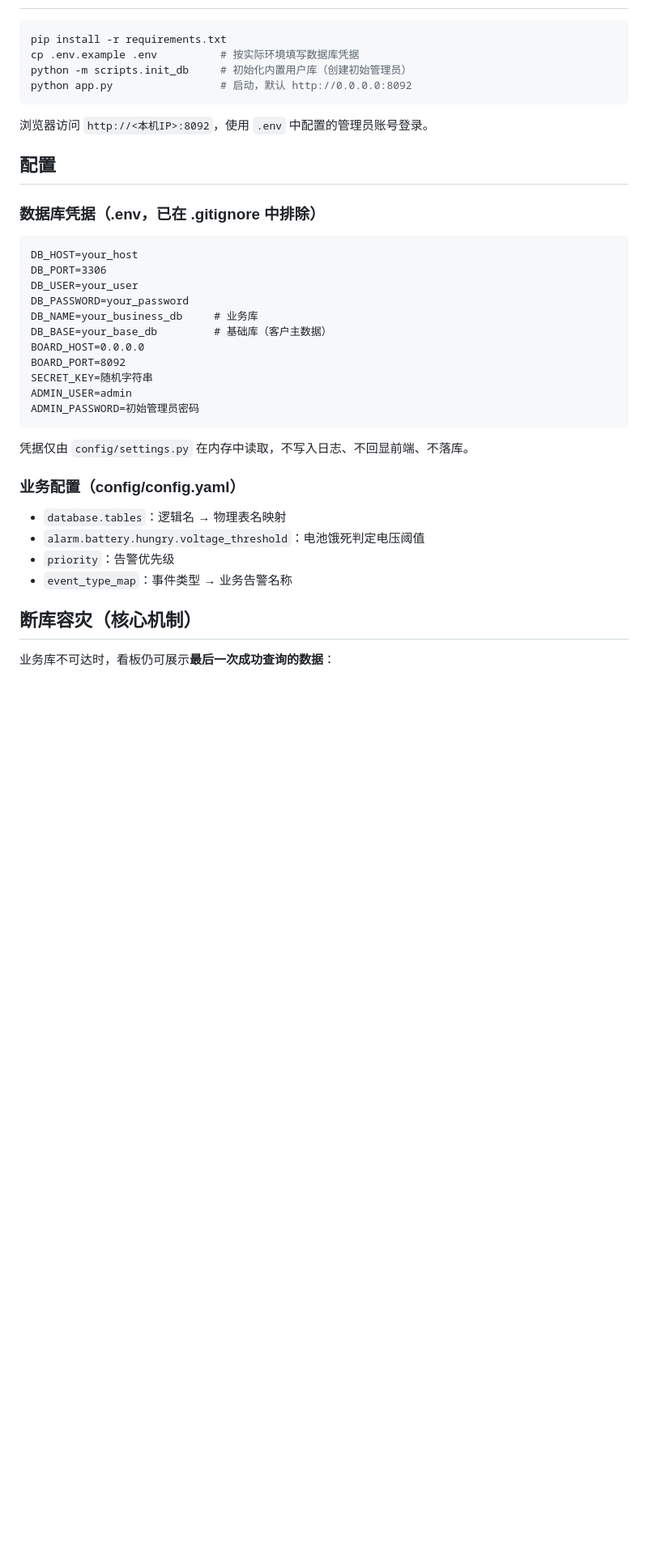
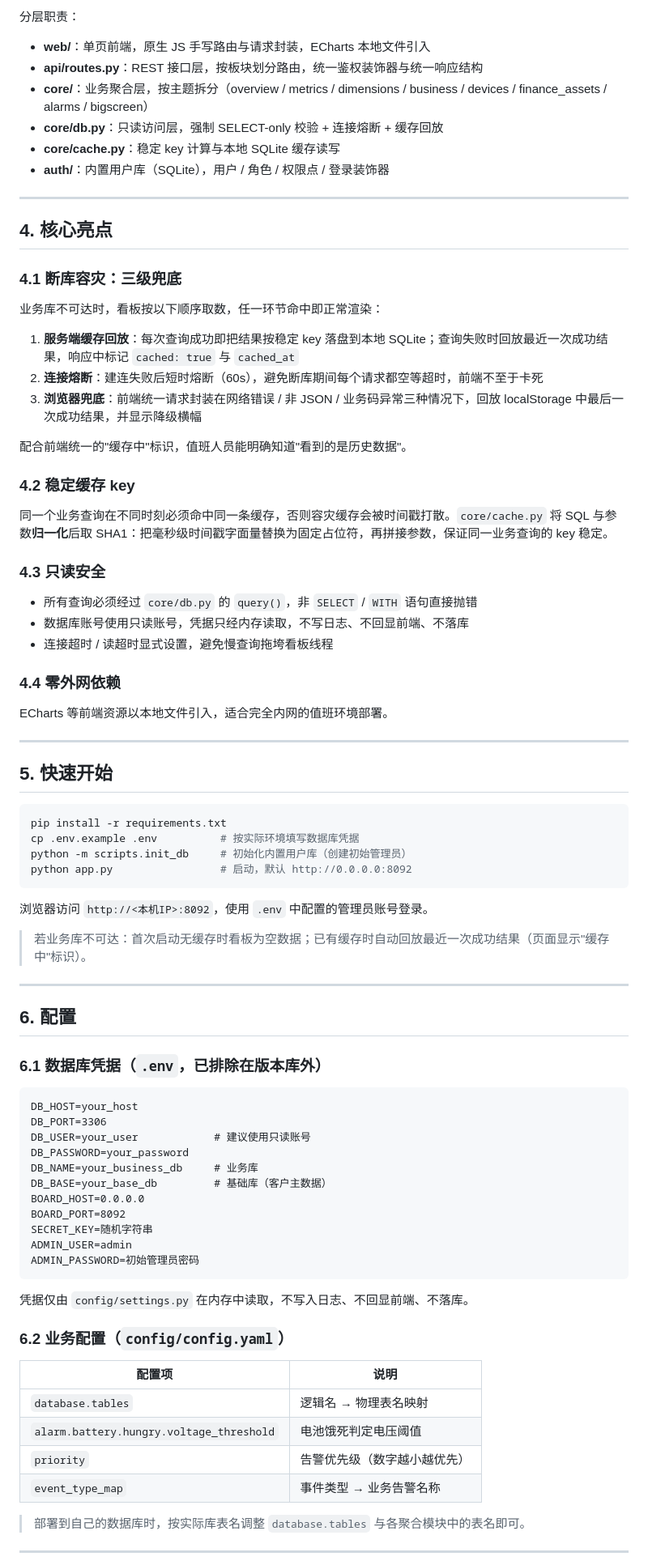
Before and after one commit to Karry75/battery-swap-dashboard, a Markdown page: README.md, the part around one of its changes. Shown at 81% size. Drawn GitHub-style; blank space fills up the shorter version.

Commit message:
docs: 作品集版 README(架构图/亮点/合规声明) 与项目介绍文档

````diff
--- a/README.md
+++ b/README.md
@@ -33,3 +70,43 @@
+分层职责：
+
+- **web/**：单页前端，原生 JS 手写路由与请求封装，ECharts 本地文件引入
+- **api/routes.py**：REST 接口层，按板块划分路由，统一鉴权装饰器与统一响应结构
+- **core/**：业务聚合层，按主题拆分（overview / metrics / dimensions / business / devices / finance_assets / alarms / bigscreen）
+- **core/db.py**：只读访问层，强制 SELECT-only 校验 + 连接熔断 + 缓存回放
+- **core/cache.py**：稳定 key 计算与本地 SQLite 缓存读写
+- **auth/**：内置用户库（SQLite），用户 / 角色 / 权限点 / 登录装饰器
+
+---
+
+## 4. 核心亮点
+
+### 4.1 断库容灾：三级兜底
+
+业务库不可达时，看板按以下顺序取数，任一环节命中即正常渲染：
+
+1. **服务端缓存回放**：每次查询成功即把结果按稳定 key 落盘到本地 SQLite；查询失败时回放最近一次成功结果，响应中标记 `cached: true` 与 `cached_at`
+2. **连接熔断**：建连失败后短时熔断（60s），避免断库期间每个请求都空等超时，前端不至于卡死
+3. **浏览器兜底**：前端统一请求封装在网络错误 / 非 JSON / 业务码异常三种情况下，回放 localStorage 中最后一次成功结果，并显示降级横幅
+
+配合前端统一的"缓存中"标识，值班人员能明确知道"看到的是历史数据"。
+
+### 4.2 稳定缓存 key
+
+同一个业务查询在不同时刻必须命中同一条缓存，否则容灾缓存会被时间戳打散。`core/cache.py` 将 SQL 与参数**归一化**后取 SHA1：把毫秒级时间戳字面量替换为固定占位符，再拼接参数，保证同一业务查询的 key 稳定。
+
+### 4.3 只读安全
+
+- 所有查询必须经过 `core/db.py` 的 `query()`，非 `SELECT` / `WITH` 语句直接抛错
+- 数据库账号使用只读账号，凭据只经内存读取，不写日志、不回显前端、不落库
+- 连接超时 / 读超时显式设置，避免慢查询拖垮看板线程
+
+### 4.4 零外网依赖
+
+ECharts 等前端资源以本地文件引入，适合完全内网的值班环境部署。
+
+---
+
+## 5. 快速开始
 
 ```bash
 pip install -r requirements.txt
@@ -40,14 +117,18 @@ python app.py                 # 启动，默认 http://0.0.0.0:8092
 
 浏览器访问 `http://<本机IP>:8092`，使用 `.env` 中配置的管理员账号登录。
 
-## 配置
+> 若业务库不可达：首次启动无缓存时看板为空数据；已有缓存时自动回放最近一次成功结果（页面显示"缓存中"标识）。
 
-### 数据库凭据（.env，已在 .gitignore 中排除）
+---
+
+## 6. 配置
+
+### 6.1 数据库凭据（`.env`，已排除在版本库外）
 
 ```
 DB_HOST=your_host
 DB_PORT=3306
-DB_USER=your_user
+DB_USER=your_user            # 建议使用只读账号
 DB_PASSWORD=your_password
 DB_NAME=your_business_db     # 业务库
 DB_BASE=your_base_db         # 基础库（客户主数据）
@@ -60,14 +141,16 @@ ADMIN_PASSWORD=初始管理员密码
 
 凭据仅由 `config/settings.py` 在内存中读取，不写入日志、不回显前端、不落库。
 
-### 业务配置（config/config.yaml）
+### 6.2 业务配置（`config/config.yaml`）
 
-- `database.tables`：逻辑名 → 物理表名映射
-- `alarm.battery.hungry.voltage_threshold`：电池饿死判定电压阈值
-- `priority`：告警优先级
-- `event_type_map`：事件类型 → 业务告警名称
+| 配置项 | 说明 |
+|--------|------|
+| `database.tables` | 逻辑名 → 物理表名映射 |
+| `alarm.battery.hungry.voltage_threshold` | 电池饿死判定电压阈值 |
+| `priority` | 告警优先级（数字越小越优先） |
+| `event_type_map` | 事件类型 → 业务告警名称 |
 
-## 断库容灾（核心机制）
+> 部署到自己的数据库时，按实际库表名调整 `database.tables` 与各聚合模块中的表名即可。
 
-业务库不可达时，看板仍可展示**最后一次成功查询的数据**：
+---
 
````
Also changed, not shown: other parts of README.md (+88 -40 lines), docs/PROJECT_INTRO.md (added, +127 -0 lines).
